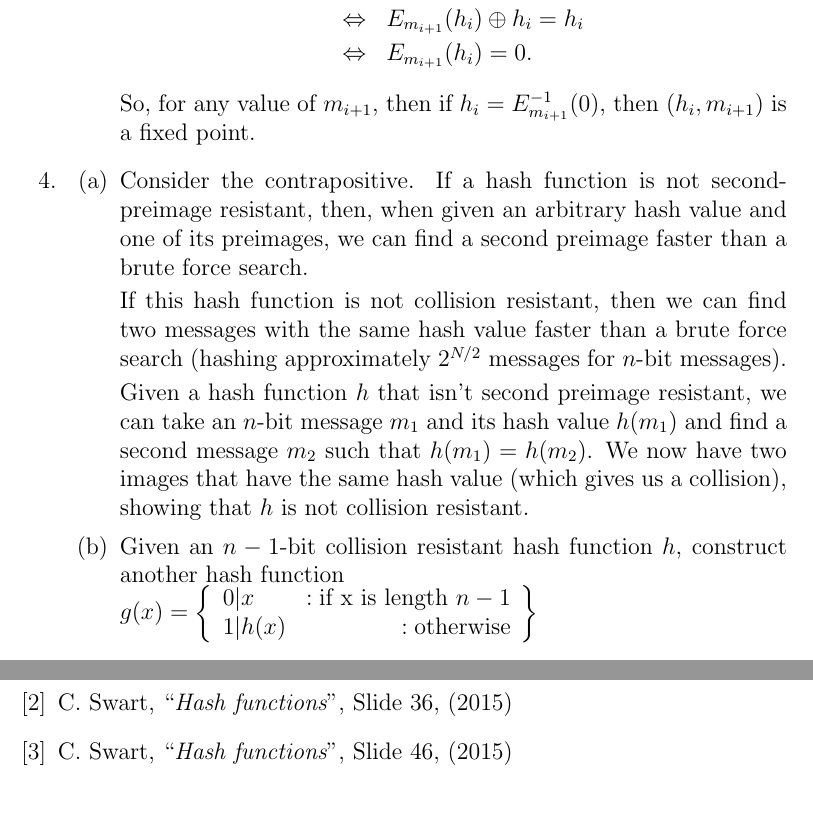
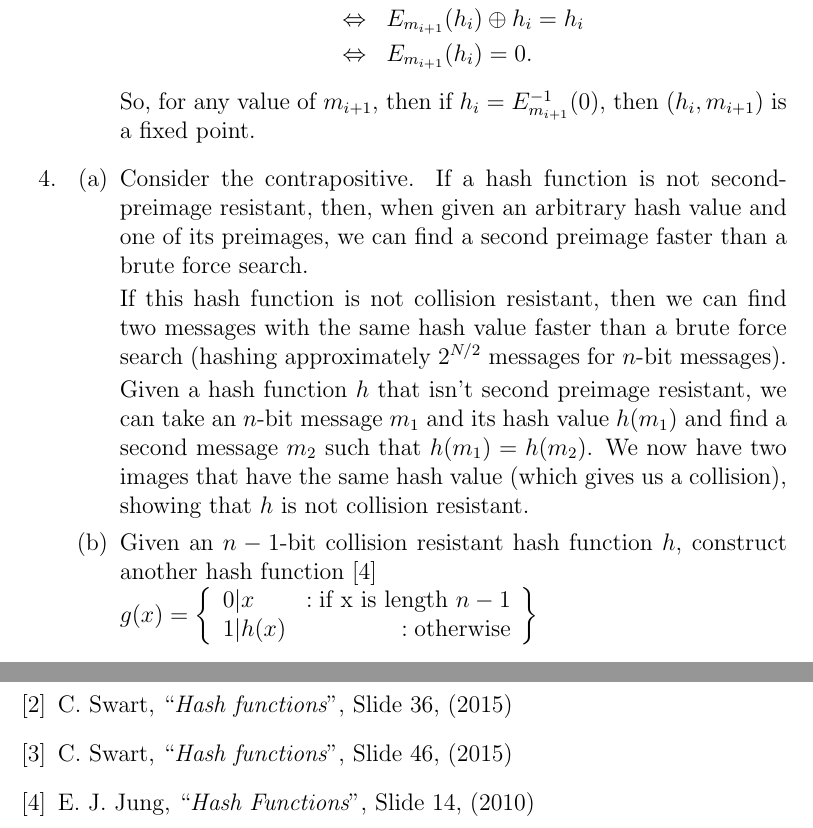
Before and after one commit to h4tguy/crypto-hons, a LaTeX document (tut1/tut1.tex, which reads tut1/bib.tex, tut1/q4.tex): two parts of pages 5 and 7 of 7, joined at a grey line, cut so that both start at the same text. Compiled offline with pdfLaTeX.

Commit message:
Ref for Q4.

```diff
--- a/tut1/bib.tex
+++ b/tut1/bib.tex
@@ -6,4 +6,7 @@ C. Swart, ``{\it Hash functions}", Slide 43, (2015)
 C. Swart, ``{\it Hash functions}", Slide 36, (2015)
 \bibitem{Slides_46}
 C. Swart, ``{\it Hash functions}", Slide 46, (2015)
+
+\bibitem{jung}
+E. J. Jung, ``{\it Hash Functions}", Slide 14, (2010)
 \end{thebibliography}
--- a/tut1/q4.tex
+++ b/tut1/q4.tex
@@ -31,7 +31,7 @@ collision resistant.
 %https://drive.google.com/open?id=1-NRjCCJVj7NJnGK1Qy80pXTqcKsOBtrTsh6lp6af5r8&
 %authuser=0
 \item Given an $n-1$-bit collision resistant hash function $h$, construct
-      another hash function \\
+	another hash function \cite{jung} \\
   $g(x) = \left\{
     \begin{array}{lr}
       0|x & : \text{if x is length }n-1\\
```
